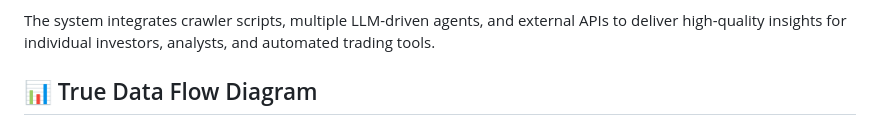
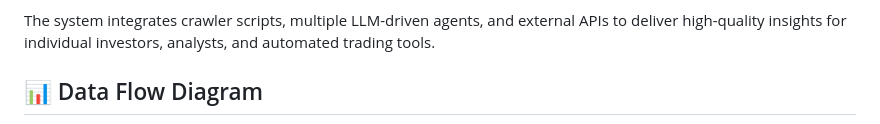
Before and after one commit to AI-lab-sh/Multi-agent-financial-analysis, a Markdown page: README.md, the part around one of its changes. Drawn GitHub-style.

````diff
--- a/README.md
+++ b/README.md
@@ -5,7 +5,7 @@ It extracts relevant symbols, gathers market and qualitative data, performs deep
 
 The system integrates crawler scripts, multiple LLM-driven agents, and external APIs to deliver high-quality insights for individual investors, analysts, and automated trading tools.
 
-## 📊 True Data Flow Diagram
+## 📊 Data Flow Diagram
 
 ```mermaid
 %% Enlarged diagram for very high visibility
````
Also changed, not shown: other parts of README.md (+9 -9 lines).
